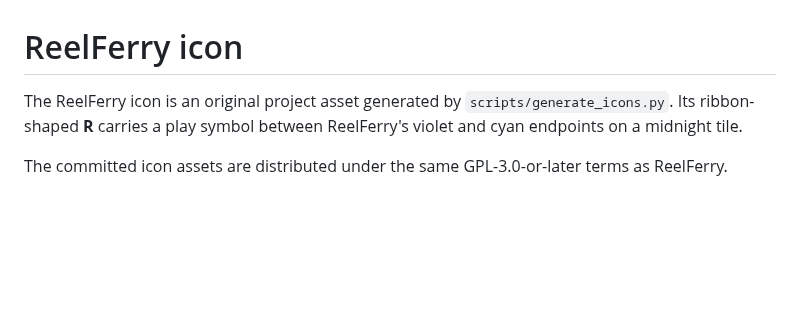
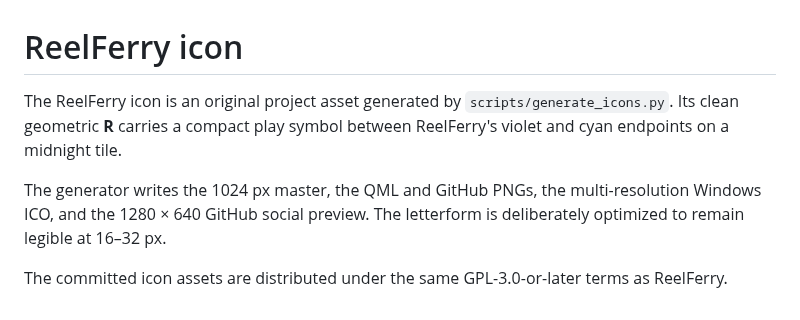
Before and after one commit to ruhbyook/VioletRelay, a Markdown page: assets/branding/README.md, the part around the change. Drawn GitHub-style; blank space fills up the shorter version.

Commit message:
Refresh ReelFerry branding for 0.5.1

```diff
--- a/assets/branding/README.md
+++ b/assets/branding/README.md
@@ -1,8 +1,12 @@
 # ReelFerry icon
 
 The ReelFerry icon is an original project asset generated by
-`scripts/generate_icons.py`. Its ribbon-shaped **R** carries a play symbol
-between ReelFerry's violet and cyan endpoints on a midnight tile.
+`scripts/generate_icons.py`. Its clean geometric **R** carries a compact play
+symbol between ReelFerry's violet and cyan endpoints on a midnight tile.
+
+The generator writes the 1024 px master, the QML and GitHub PNGs, the
+multi-resolution Windows ICO, and the 1280 × 640 GitHub social preview. The
+letterform is deliberately optimized to remain legible at 16–32 px.
 
 The committed icon assets are distributed under the same
 GPL-3.0-or-later terms as ReelFerry.
```
Also changed, not shown: CHANGELOG.md (+9 -0 lines), README.md (+1 -1 lines), assets/branding/reelferry-icon-master.png, assets/branding/reelferry-logo.png (added), assets/branding/reelferry-social-preview.png (added), 8 other files.
